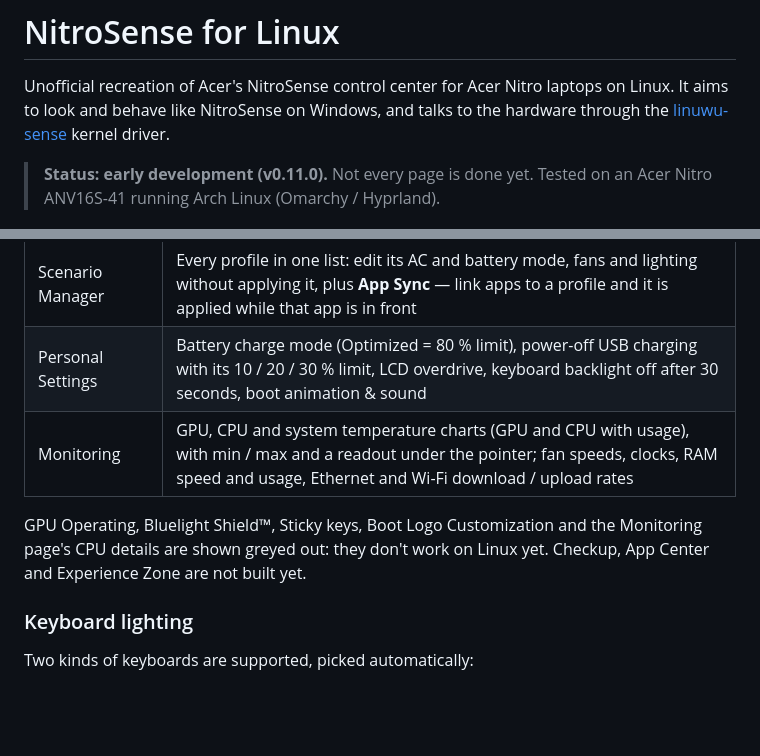
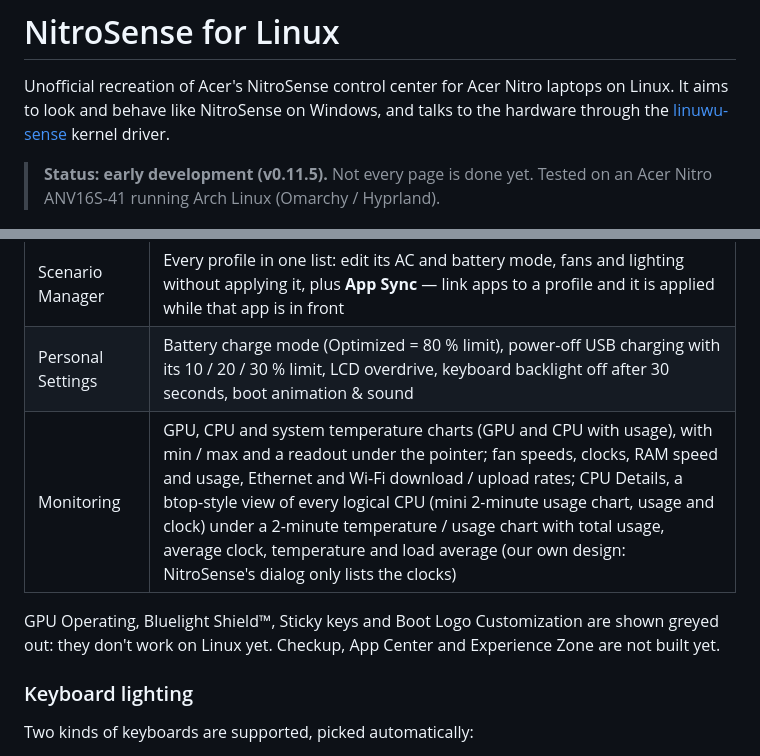
Before and after one commit to abduvaliy-engineer/Nitro-Sense, a Markdown page: README.md, 2 parts joined by grey strips. Rendered like a GitHub page; blank space fills up the shorter version.

Commit message:
docs: describe the CPU Details dialog

```diff
--- a/README.md
+++ b/README.md
@@ -4,7 +4,7 @@ Unofficial recreation of Acer's NitroSense control center for Acer Nitro laptops
 behave like NitroSense on Windows, and talks to the hardware through the [linuwu-sense](https://github.com/0x7375646F/Linuwu-Sense)
 kernel driver.
 
-> **Status: early development (v0.11.0).** Not every page is done yet. Tested on an Acer Nitro ANV16S-41 running
+> **Status: early development (v0.11.5).** Not every page is done yet. Tested on an Acer Nitro ANV16S-41 running
 > Arch Linux (Omarchy / Hyprland).
 
 ![NitroSense for Linux — Home](docs/screenshots/home.png)
@@ -56,10 +56,10 @@ Screenshots: the Linux app on a Nitro ANV16S-41 (Hyprland), showing live sensor
 | Scenario profiles | Add, rename, duplicate, restore and remove profiles; applying one sets power mode, fans and lighting |
 | Scenario Manager | Every profile in one list: edit its AC and battery mode, fans and lighting without applying it, plus **App Sync** — link apps to a profile and it is applied while that app is in front |
 | Personal Settings | Battery charge mode (Optimized = 80 % limit), power-off USB charging with its 10 / 20 / 30 % limit, LCD overdrive, keyboard backlight off after 30 seconds, boot animation & sound |
-| Monitoring | GPU, CPU and system temperature charts (GPU and CPU with usage), with min / max and a readout under the pointer; fan speeds, clocks, RAM speed and usage, Ethernet and Wi-Fi download / upload rates |
+| Monitoring | GPU, CPU and system temperature charts (GPU and CPU with usage), with min / max and a readout under the pointer; fan speeds, clocks, RAM speed and usage, Ethernet and Wi-Fi download / upload rates; CPU Details, a btop-style view of every logical CPU (mini 2-minute usage chart, usage and clock) under a 2-minute temperature / usage chart with total usage, average clock, temperature and load average (our own design: NitroSense's dialog only lists the clocks) |
 
-GPU Operating, Bluelight Shield™, Sticky keys, Boot Logo Customization and the Monitoring page's CPU details are
-shown greyed out: they don't work on Linux yet. Checkup, App Center and Experience Zone are not built yet.
+GPU Operating, Bluelight Shield™, Sticky keys and Boot Logo Customization are shown greyed out: they don't work on
+Linux yet. Checkup, App Center and Experience Zone are not built yet.
 
 ### Keyboard lighting
 
```
